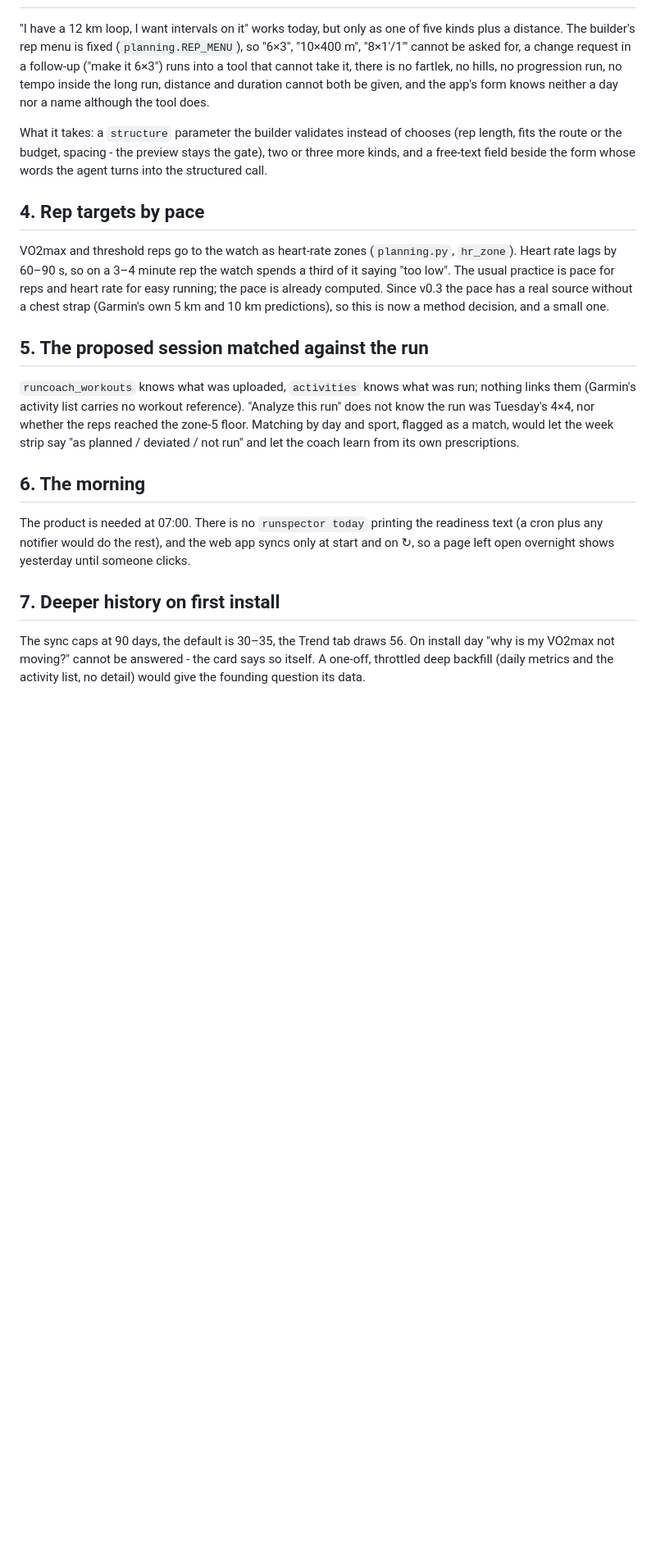
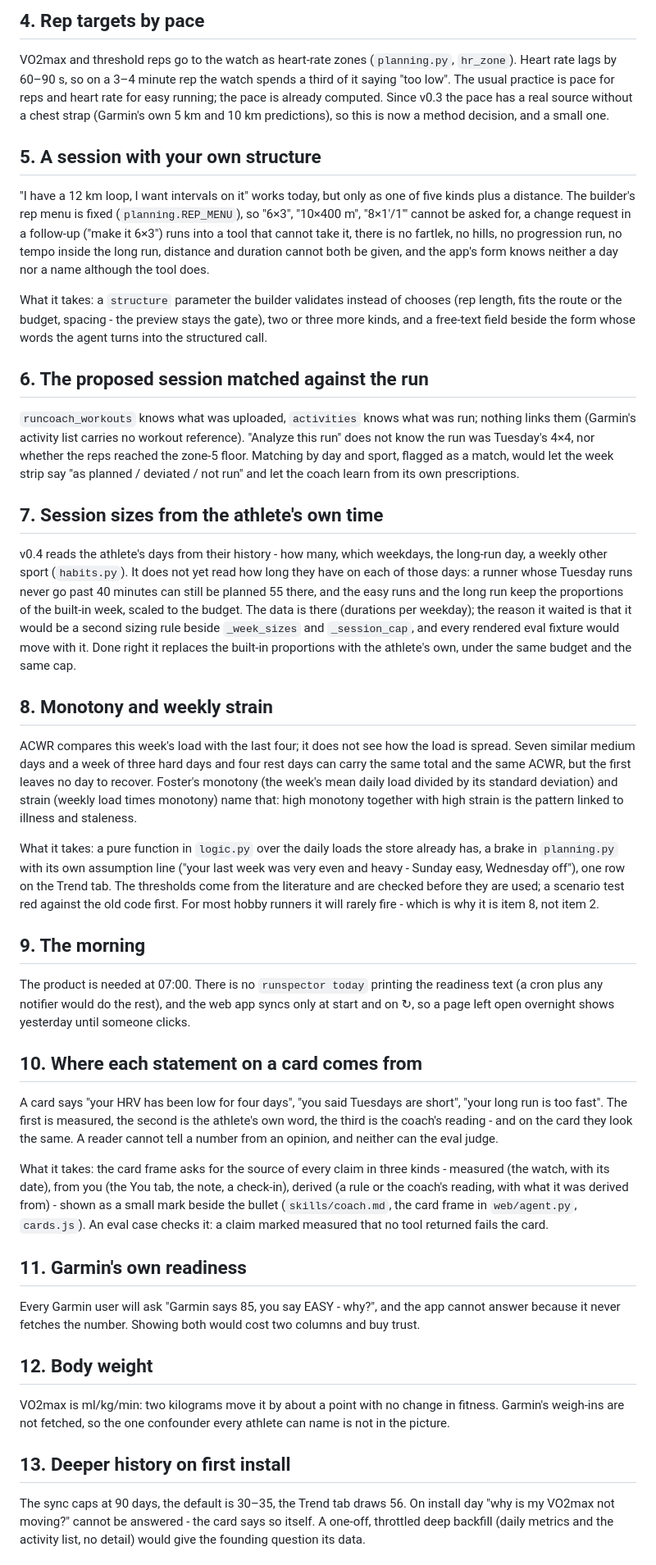
Before and after one commit to edxleon/runcoach-ai, a Markdown page: docs/roadmap.md, the part around one of its changes. Shown at 82% size. Rendered like a GitHub page; blank space fills up the shorter version.

```diff
--- a/docs/roadmap.md
+++ b/docs/roadmap.md
@@ -38,3 +72,12 @@ plus chips for ill / sore / stressed), an MCP tool that unattended card runs can
+## 4. Rep targets by pace
+
+VO2max and threshold reps go to the watch as heart-rate zones (`planning.py`, `hr_zone`). Heart
+rate lags by 60–90 s, so on a 3–4 minute rep the watch spends a third of it saying "too low".
+The usual practice is pace for reps and heart rate for easy running; the pace is already
+computed. Since v0.3 the pace has a real source without a chest strap (Garmin's own 5 km and
+10 km predictions), so this is now a method decision, and a small one.
+
+## 5. A session with your own structure
 
 "I have a 12 km loop, I want intervals on it" works today, but only as one of five kinds plus
 a distance. The builder's rep menu is fixed (`planning.REP_MENU`), so "6×3", "10×400 m",
@@ -47,15 +90,7 @@ What it takes: a `structure` parameter the builder validates instead of chooses
 fits the route or the budget, spacing - the preview stays the gate), two or three more kinds,
 and a free-text field beside the form whose words the agent turns into the structured call.
 
-## 4. Rep targets by pace
-
-VO2max and threshold reps go to the watch as heart-rate zones (`planning.py`, `hr_zone`). Heart
-rate lags by 60–90 s, so on a 3–4 minute rep the watch spends a third of it saying "too low".
-The usual practice is pace for reps and heart rate for easy running; the pace is already
-computed. Since v0.3 the pace has a real source without a chest strap (Garmin's own 5 km and
-10 km predictions), so this is now a method decision, and a small one.
-
-## 5. The proposed session matched against the run
+## 6. The proposed session matched against the run
 
 `runcoach_workouts` knows what was uploaded, `activities` knows what was run; nothing links
 them (Garmin's activity list carries no workout reference). "Analyze this run" does not know
@@ -63,13 +98,62 @@ the run was Tuesday's 4×4, nor whether the reps reached the zone-5 floor. Match
 sport, flagged as a match, would let the week strip say "as planned / deviated / not run" and
 let the coach learn from its own prescriptions.
 
-## 6. The morning
+## 7. Session sizes from the athlete's own time
+
+v0.4 reads the athlete's days from their history - how many, which weekdays,
+the long-run day, a weekly other sport (`habits.py`). It does not yet read how
+long they have on each of those days: a runner whose Tuesday runs never go past
+40 minutes can still be planned 55 there, and the easy runs and the long run
+keep the proportions of the built-in week, scaled to the budget. The data is
+there (durations per weekday); the reason it waited is that it would be a
+second sizing rule beside `_week_sizes` and `_session_cap`, and every rendered
+eval fixture would move with it. Done right it replaces the built-in
+proportions with the athlete's own, under the same budget and the same cap.
+
+## 8. Monotony and weekly strain
+
+ACWR compares this week's load with the last four; it does not see how the load is spread. Seven
+similar medium days and a week of three hard days and four rest days can carry the same total
+and the same ACWR, but the first leaves no day to recover. Foster's monotony (the week's mean
+daily load divided by its standard deviation) and strain (weekly load times monotony) name that:
+high monotony together with high strain is the pattern linked to illness and staleness.
+
+What it takes: a pure function in `logic.py` over the daily loads the store already has, a brake
+in `planning.py` with its own assumption line ("your last week was very even and heavy - Sunday
+easy, Wednesday off"), one row on the Trend tab. The thresholds come from the literature and are
+checked before they are used; a scenario test red against the old code first. For most hobby
+runners it will rarely fire - which is why it is item 8, not item 2.
+
+## 9. The morning
 
 The product is needed at 07:00. There is no `runspector today` printing the readiness text (a
 cron plus any notifier would do the rest), and the web app syncs only at start and on ↻, so a
 page left open overnight shows yesterday until someone clicks.
 
-## 7. Deeper history on first install
+## 10. Where each statement on a card comes from
+
+A card says "your HRV has been low for four days", "you said Tuesdays are short", "your long run
+is too fast". The first is measured, the second is the athlete's own word, the third is the
+coach's reading - and on the card they look the same. A reader cannot tell a number from an
+opinion, and neither can the eval judge.
+
+What it takes: the card frame asks for the source of every claim in three kinds - measured (the
+watch, with its date), from you (the You tab, the note, a check-in), derived (a rule or the
+coach's reading, with what it was derived from) - shown as a small mark beside the bullet
+(`skills/coach.md`, the card frame in `web/agent.py`, `cards.js`). An eval case checks it: a
+claim marked measured that no tool returned fails the card.
+
+## 11. Garmin's own readiness
+
+Every Garmin user will ask "Garmin says 85, you say EASY - why?", and the app cannot answer
+because it never fetches the number. Showing both would cost two columns and buy trust.
+
+## 12. Body weight
+
+VO2max is ml/kg/min: two kilograms move it by about a point with no change in fitness. Garmin's
+weigh-ins are not fetched, so the one confounder every athlete can name is not in the picture.
+
+## 13. Deeper history on first install
 
 The sync caps at 90 days, the default is 30–35, the Trend tab draws 56. On install day "why is
 my VO2max not moving?" cannot be answered - the card says so itself. A one-off, throttled deep
```
Also changed, not shown: other parts of docs/roadmap.md (+61 -38 lines), README.md (+7 -5 lines).
